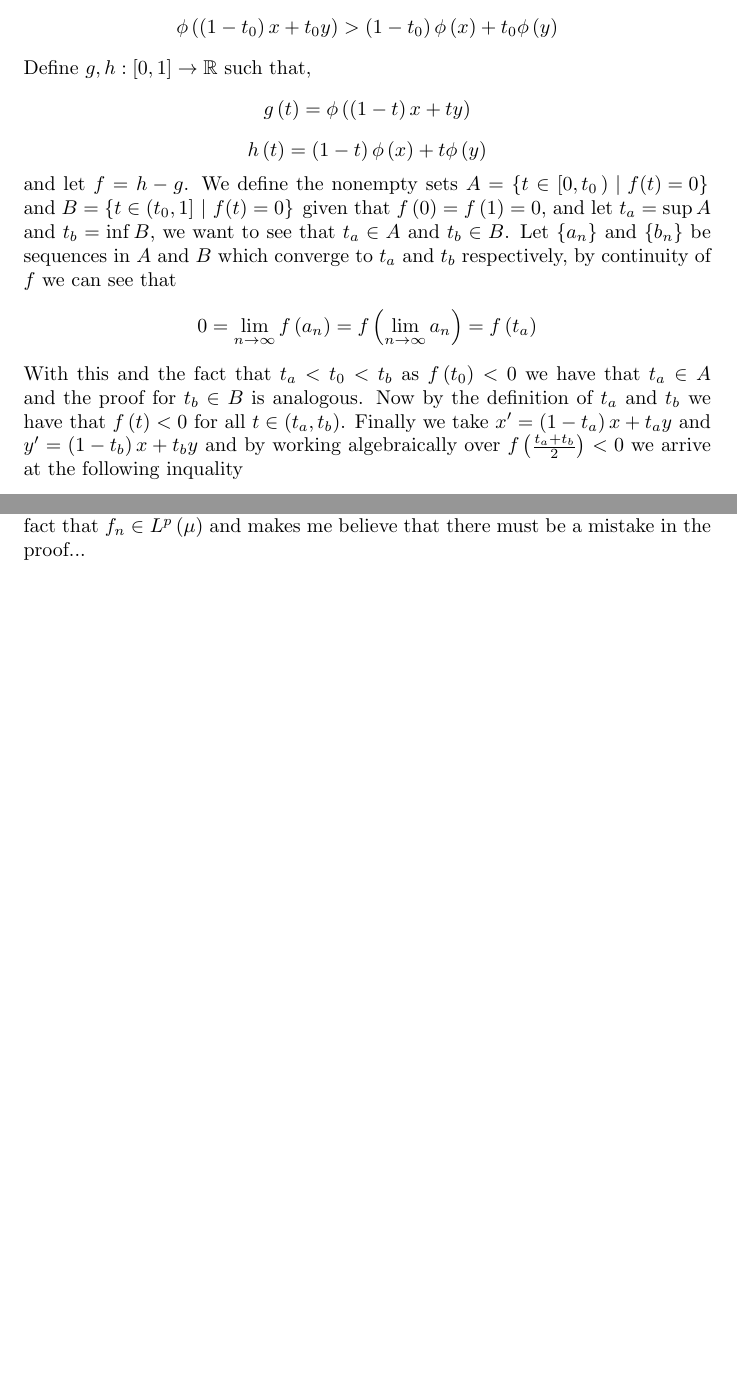
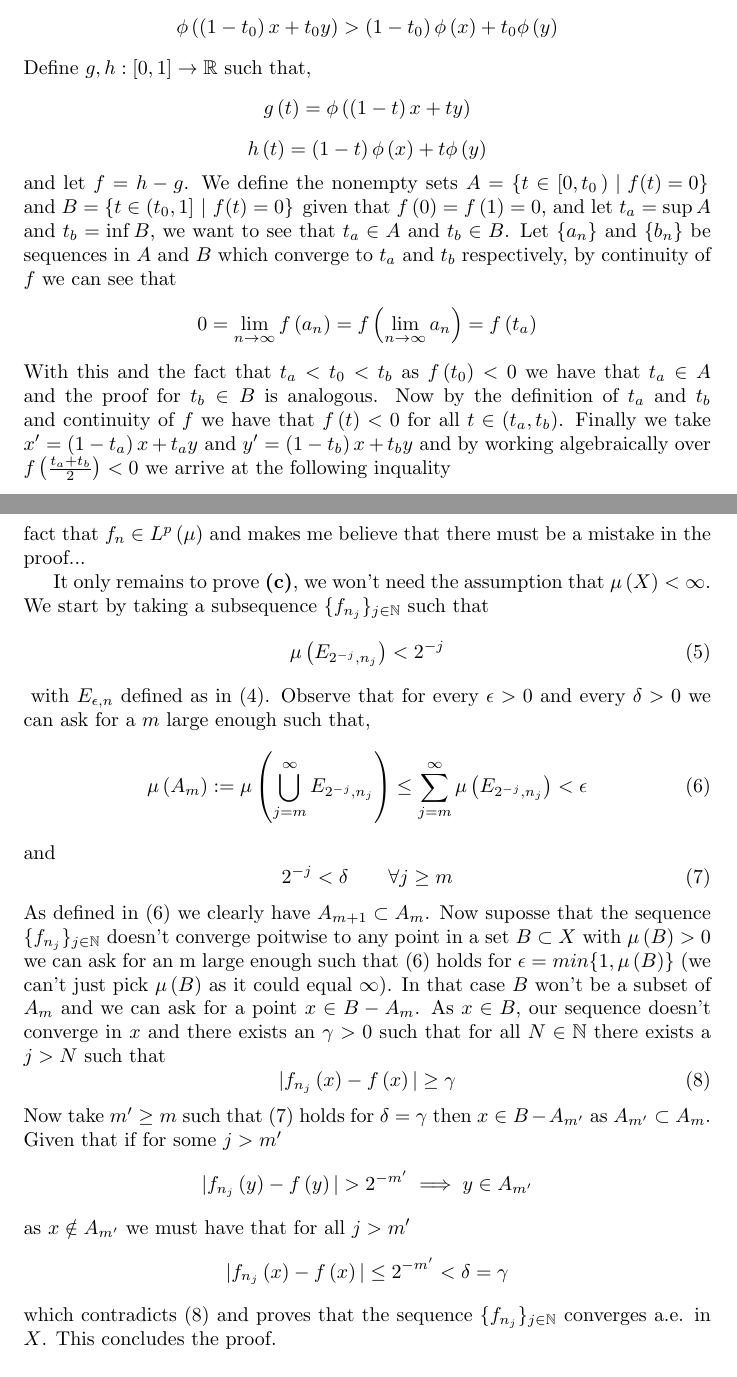
Before and after one commit to salvaCasta276/Rudin-RnCAnalysis-Solutions, a LaTeX document (Ch3-Lp-Spaces/Lp-Spaces.tex): two parts of pages 1 and 5 of 6 before the commit and two parts of pages 1 and 6 of 7 after it, joined at a grey line, cut so that both start at the same text, the shorter picture padded with empty space. The pictures show the PDF file Ch3-Lp-Spaces/Lp-Spaces.pdf that the author committed with the source.

Commit message:
finshed Ch3/Ex18

```diff
--- a/Ch3-Lp-Spaces/Lp-Spaces.tex
+++ b/Ch3-Lp-Spaces/Lp-Spaces.tex
@@ -26,7 +26,7 @@
     \[
         0 = \lim_{n \to \infty} f \left( a_n \right) = f \left( \lim_{n \to \infty} a_n \right) = f \left( t_a \right)
     \]
-    With this and the fact that $t_a < t_0 < t_b$ as $f \left( t_0 \right) < 0$ we have that $t_a \in A$ and the proof for $t_b \in B$ is analogous. Now by the definition of $t_a$ and $t_b$ we have that $f \left( t \right) < 0$ for all $t \in \left( t_a,t_b \right)$. Finally we take $x'= \left( 1-t_a \right) x+t_ay$ and $y' = \left( 1-t_b \right) x+t_by$ and by working algebraically over $f \left( \frac{t_a+t_b}{2} \right) < 0$ we arrive at the following inquality
+    With this and the fact that $t_a < t_0 < t_b$ as $f \left( t_0 \right) < 0$ we have that $t_a \in A$ and the proof for $t_b \in B$ is analogous. Now by the definition of $t_a$ and $t_b$ and continuity of $f$ we have that $f \left( t \right) < 0$ for all $t \in \left( t_a,t_b \right)$. Finally we take $x'= \left( 1-t_a \right) x+t_ay$ and $y' = \left( 1-t_b \right) x+t_by$ and by working algebraically over $f \left( \frac{t_a+t_b}{2} \right) < 0$ we arrive at the following inquality
     \[
         \phi \left( \frac{x'+y'}{2} \right) > \frac{\phi \left( x' \right) + \phi \left( y' \right) }{2}
     \]
@@ -215,8 +215,33 @@ thus,
         \epsilon^{p+1} \le \int_{E_{\epsilon,n}} \epsilon^p \: d\mu \le \int_{E_{\epsilon,n}} |f_n-f|^p\: d\mu \le \int_X |f_n-f|^p\: d\mu
     \]
     and clearly $\|f_n-f\|_p $ doesn't converge to zero which is a contradiction and concludes the proof for $1 \le p < \infty$ (the case in which $p=\infty$ uses the same idea and won't we proven here). It calls my atention that we didn't need the fact that $f_n \in L^p \left( \mu \right) $ and makes me believe that there must be a mistake in the proof...
+
+    It only remains to prove \textbf{(c)}, we won't need the assumption that $\mu \left( X \right) < \infty$. We start by taking a subsequence $\{f_{n_j}\}_{j \in \mathbb{N}}$ such that
+    \begin{equation}
+        \mu \left( E_{2^{-j}, n_j} \right) < 2^{-j}
+    \end{equation}
 \end{exercise}
-
+    with $E_{\epsilon,n}$ defined as in (4). Observe that for every $\epsilon > 0$ and every $\delta > 0$ we can ask for a $m$ large enough such that,
+    \begin{equation}
+        \mu \left( A_m \right) := \mu \left( \bigcup_{j = m}^{\infty} E_{2^{-j},n_j }\right) \le \sum_{j=m}^{\infty} \mu \left( E_{2^{-j},n_j} \right) < \epsilon
+    \end{equation}
+    and
+    \begin{equation}
+        2^{-j} < \delta \qquad \forall j \ge m
+    \end{equation}
+    As defined in (6) we clearly have $A_{m+1} \subset A_m$. Now suposse that the sequence $\{f_{n_j}\}_{j \in \mathbb{N}}$ doesn't converge poitwise to any point in a set $B \subset X$ with $\mu \left( B \right) > 0$ we can ask for an m large enough such that (6) holds for $\epsilon = min\{1, \mu \left( B \right)\}$ (we can't just pick $\mu \left( B \right) $ as it could equal $\infty$). In that case $B$ won't be a subset of $A_m$ and we can ask for a point $x \in B - A_m$. As $x \in B$, our sequence doesn't converge in $x$ and there exists an $\gamma > 0$ such that for all $N \in \mathbb{N}$ there exists a $j > N$ such that
+    \begin{equation}
+        |f_{n_j} \left( x \right) - f \left( x \right) | \ge  \gamma
+    \end{equation}
+    Now take $m' \ge m$ such that (7) holds for $\delta = \gamma$ then $x \in B-A_{m'}$  as $A_{m'} \subset A_m$. Given that if for some $j>m'$
+    \[
+        |f_{n_j} \left( y \right) - f \left( y \right) | > 2^{-m'} \implies y \in A_{m'}
+    \]
+    as $x \notin A_{m'}$ we must have that for all $j>m'$
+    \[
+        |f_{n_j} \left( x \right) - f \left( x \right) | \le 2^{-m'} < \delta = \gamma
+    \]
+    which contradicts (8) and proves that the sequence $\{f_{n_j}\}_{j \in \mathbb{N}}$ converges a.e. in $X$. This concludes the proof.
 \bigbreak
 
 \begin{exercise}\textbf{Exercise 20.}
```
Also changed, not shown: Ch3-Lp-Spaces/Lp-Spaces.pdf, Ch3-Lp-Spaces/Lp-Spaces.tex (2 more changed lines).
